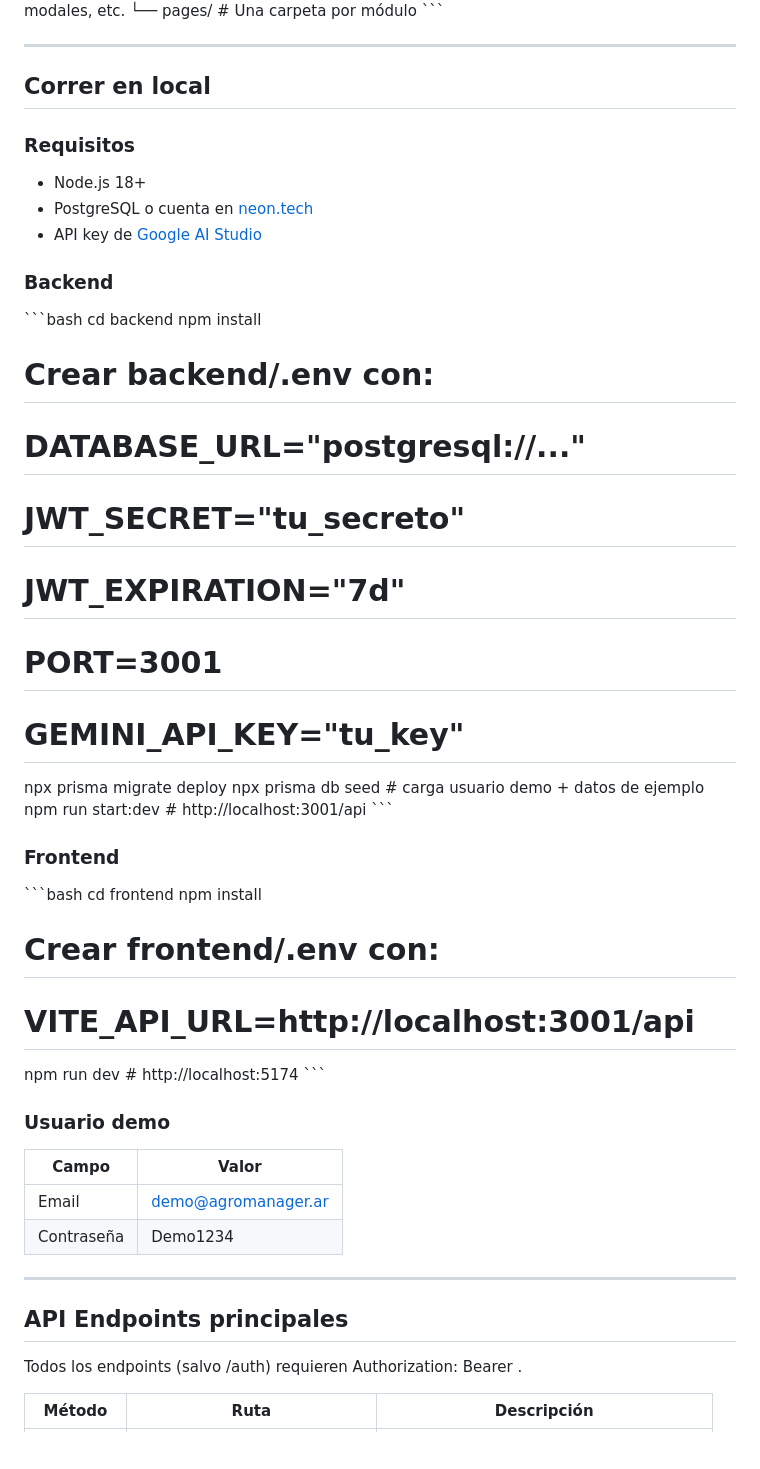
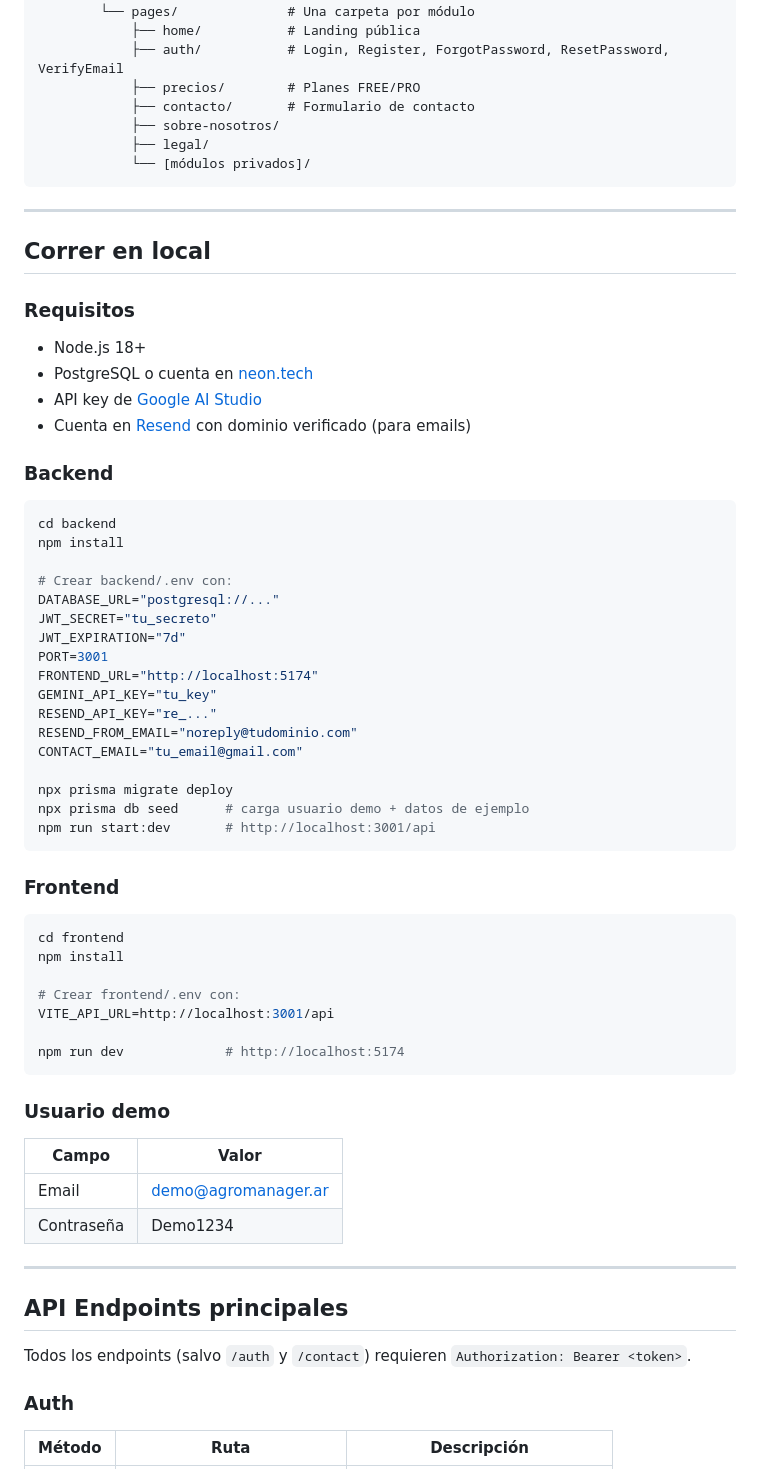
Before and after one commit to Jsabater20/AgroManagerAr, a Markdown page: README.md, the part around one of its changes. GitHub-like rendering; blank space fills up the shorter version.

````diff
--- a/README.md
+++ b/README.md
@@ -83,6 +132,13 @@ AgroManagerAr/
         │   └── ui/             # AiChat, AiInsights, modales, etc.
         └── pages/              # Una carpeta por módulo
-\`\`\`
+            ├── home/           # Landing pública
+            ├── auth/           # Login, Register, ForgotPassword, ResetPassword, VerifyEmail
+            ├── precios/        # Planes FREE/PRO
+            ├── contacto/       # Formulario de contacto
+            ├── sobre-nosotros/
+            ├── legal/
+            └── [módulos privados]/
+```
 
 ---
 
@@ -92,36 +148,41 @@ AgroManagerAr/
 - Node.js 18+
 - PostgreSQL o cuenta en [neon.tech](https://neon.tech)
 - API key de [Google AI Studio](https://aistudio.google.com)
+- Cuenta en [Resend](https://resend.com) con dominio verificado (para emails)
 
 ### Backend
 
-\`\`\`bash
+```bash
 cd backend
 npm install
 
 # Crear backend/.env con:
-# DATABASE_URL="postgresql://..."
-# JWT_SECRET="tu_secreto"
-# JWT_EXPIRATION="7d"
-# PORT=3001
-# GEMINI_API_KEY="tu_key"
+DATABASE_URL="postgresql://..."
+JWT_SECRET="tu_secreto"
+JWT_EXPIRATION="7d"
+PORT=3001
+FRONTEND_URL="http://localhost:5174"
+GEMINI_API_KEY="tu_key"
+RESEND_API_KEY="re_..."
+RESEND_FROM_EMAIL="noreply@tudominio.com"
+CONTACT_EMAIL="tu_email@gmail.com"
 
 npx prisma migrate deploy
 npx prisma db seed      # carga usuario demo + datos de ejemplo
 npm run start:dev       # http://localhost:3001/api
-\`\`\`
+```
 
 ### Frontend
 
-\`\`\`bash
+```bash
 cd frontend
 npm install
 
 # Crear frontend/.env con:
-# VITE_API_URL=http://localhost:3001/api
+VITE_API_URL=http://localhost:3001/api
 
 npm run dev             # http://localhost:5174
-\`\`\`
+```
 
 ### Usuario demo
 | Campo | Valor |
@@ -133,7 +194,8 @@ npm run dev             # http://localhost:5174
 
 ## API Endpoints principales
 
-Todos los endpoints (salvo /auth) requieren Authorization: Bearer <token>.
+Todos los endpoints (salvo `/auth` y `/contact`) requieren `Authorization: Bearer <token>`.
 
+### Auth
 | Método | Ruta | Descripción |
 |---|---|---|
````
Also changed, not shown: other parts of README.md (+107 -38 lines).
